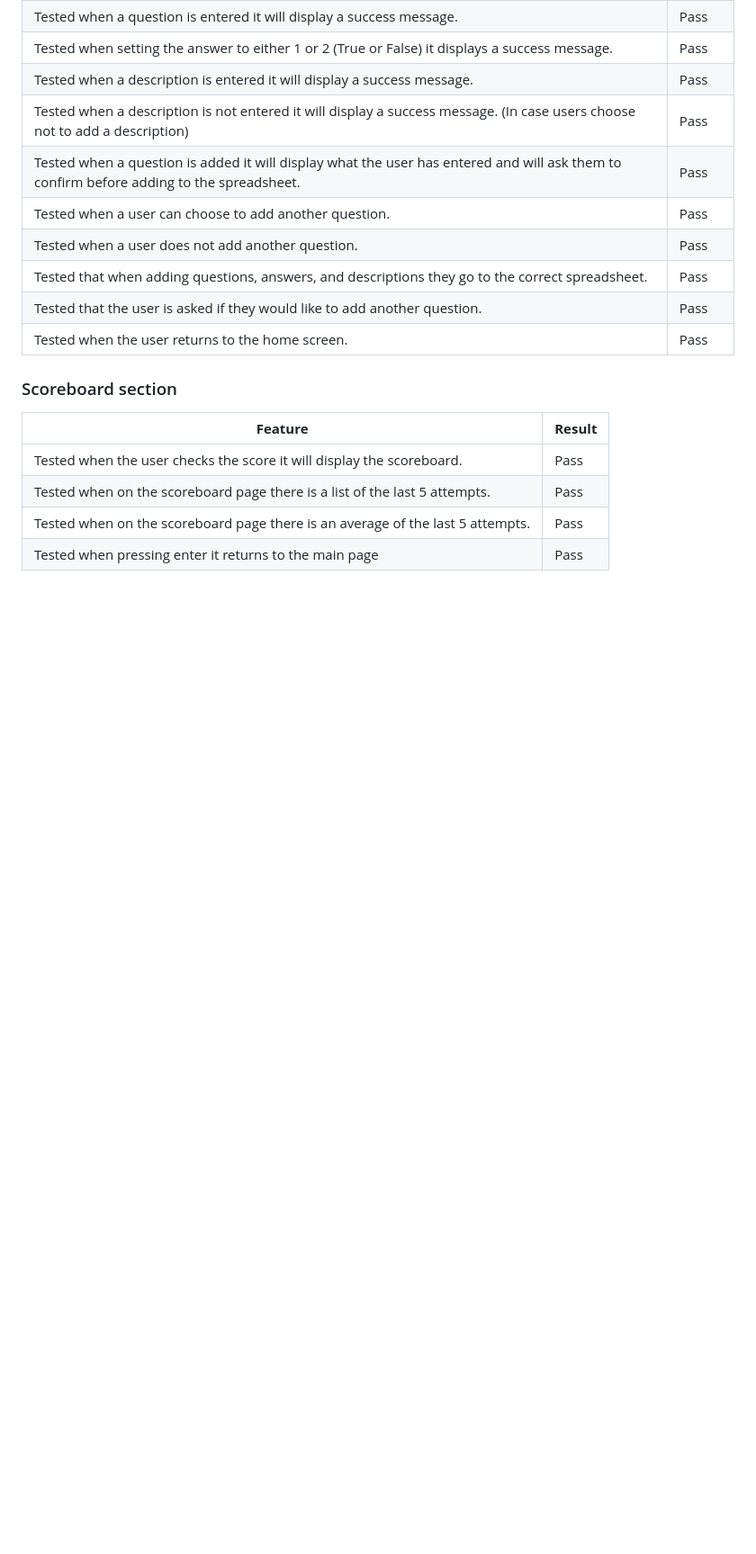
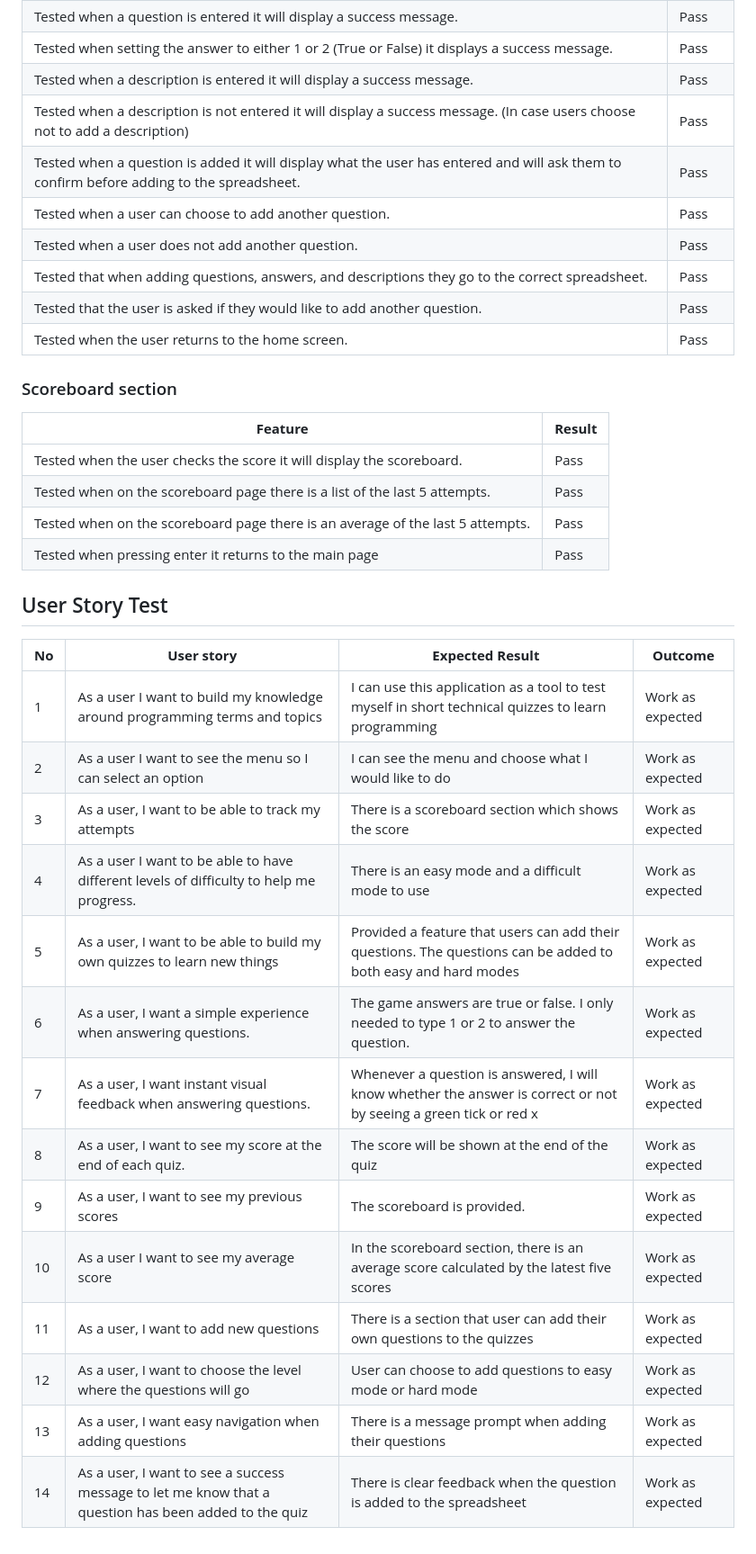
Before and after one commit to Chikayo-k/tech-quiz, a Markdown page: README.md, the part around the change. Shown: that part at 90% size. Rendered like a GitHub page; blank space fills up the shorter version.

Commit message:
Add user story test section in README

```diff
--- a/README.md
+++ b/README.md
@@ -273,3 +273,22 @@ The application is deployed using Heroku as part of testing the deployed version
 | Tested when on the scoreboard page there is a list of the last 5 attempts.     | Pass       |
 | Tested when on the scoreboard page there is an average of the last 5 attempts. | Pass       |
 | Tested when pressing enter it returns to the main page                         | Pass       |
+
+## User Story Test
+
+| **No** | **User story**                                                                                       | **Expected Result**                                                                                               | **Outcome**      |
+| ------ | ---------------------------------------------------------------------------------------------------- | ----------------------------------------------------------------------------------------------------------------- | ---------------- |
+| 1      | As a user I want to build my knowledge around programming terms and topics                           | I can use this application as a tool to test myself in short technical quizzes to learn programming               | Work as expected |
+| 2      | As a user I want to see the menu so I can select an option                                           | I can see the menu and choose what I would like to do                                                             | Work as expected |
+| 3      | As a user, I want to be able to track my attempts                                                    | There is a scoreboard section which shows the score                                                               | Work as expected |
+| 4      | As a user I want to be able to have different levels of difficulty to help me progress.              | There is an easy mode and a difficult mode to use                                                                 | Work as expected |
+| 5      | As a user, I want to be able to build my own quizzes to learn new things                             | Provided a feature that users can add their questions. The questions can be added to both easy and hard modes     | Work as expected |
+| 6      | As a user, I want a simple experience when answering questions.                                      | The game answers are true or false. I only needed to type 1 or 2 to answer the question.                          | Work as expected |
+| 7      | As a user, I want instant visual feedback when answering questions.                                  | Whenever a question is answered, I will know whether the answer is correct or not by seeing a green tick or red x | Work as expected |
+| 8      | As a user, I want to see my score at the end of each quiz.                                           | The score will be shown at the end of the quiz                                                                    | Work as expected |
+| 9      | As a user, I want to see my previous scores                                                          | The scoreboard is provided.                                                                                       | Work as expected |
+| 10     | As a user I want to see my average score                                                             | In the scoreboard section, there is an average score calculated by the latest five scores                         | Work as expected |
+| 11     | As a user, I want to add new questions                                                               | There is a section that user can add their own questions to the quizzes                                           | Work as expected |
+| 12     | As a user, I want to choose the level where the questions will go                                    | User can choose to add questions to easy mode or hard mode                                                        | Work as expected |
+| 13     | As a user, I want easy navigation when adding questions                                              | There is a message prompt when adding their questions                                                             | Work as expected |
+| 14     | As a user, I want to see a success message to let me know that a question has been added to the quiz | There is clear feedback when the question is added to the spreadsheet                                             | Work as expected |
```
